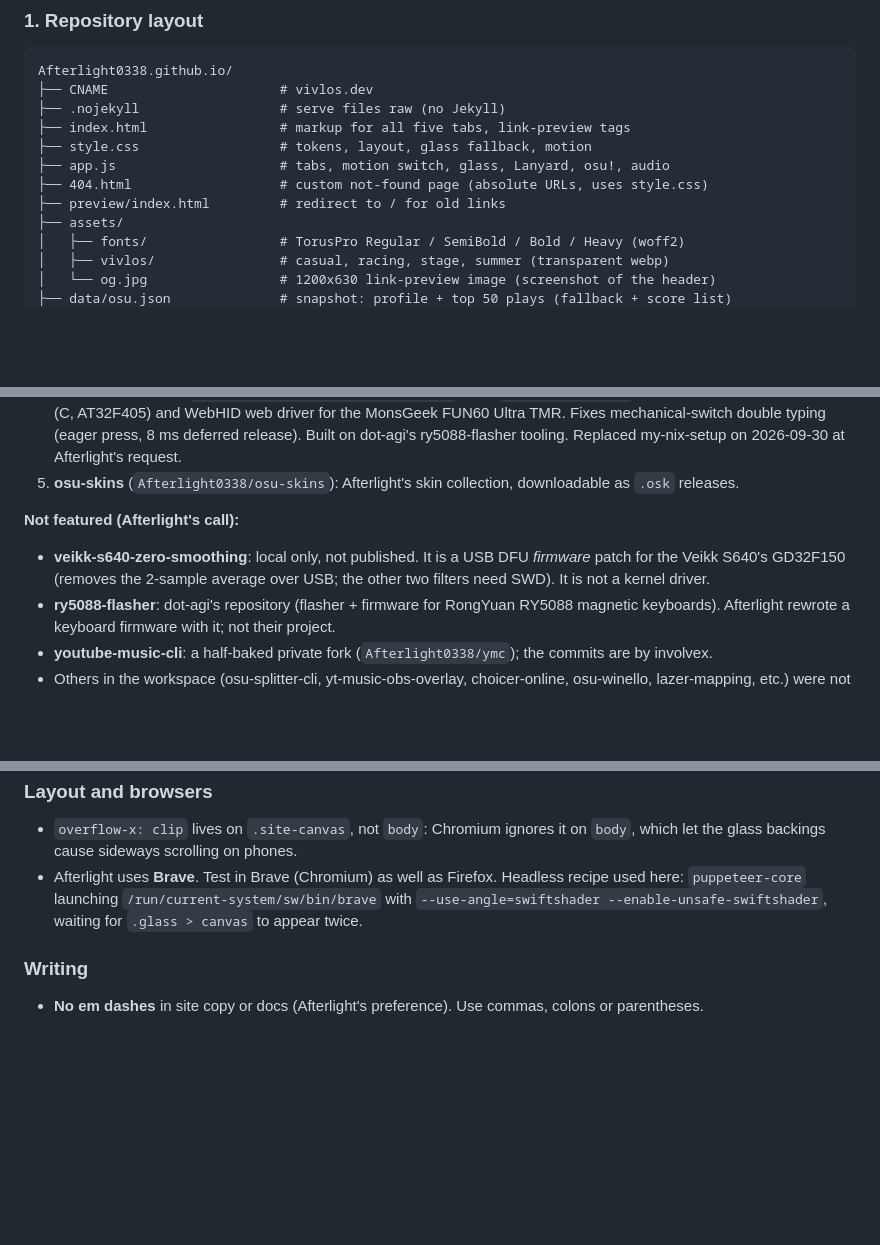
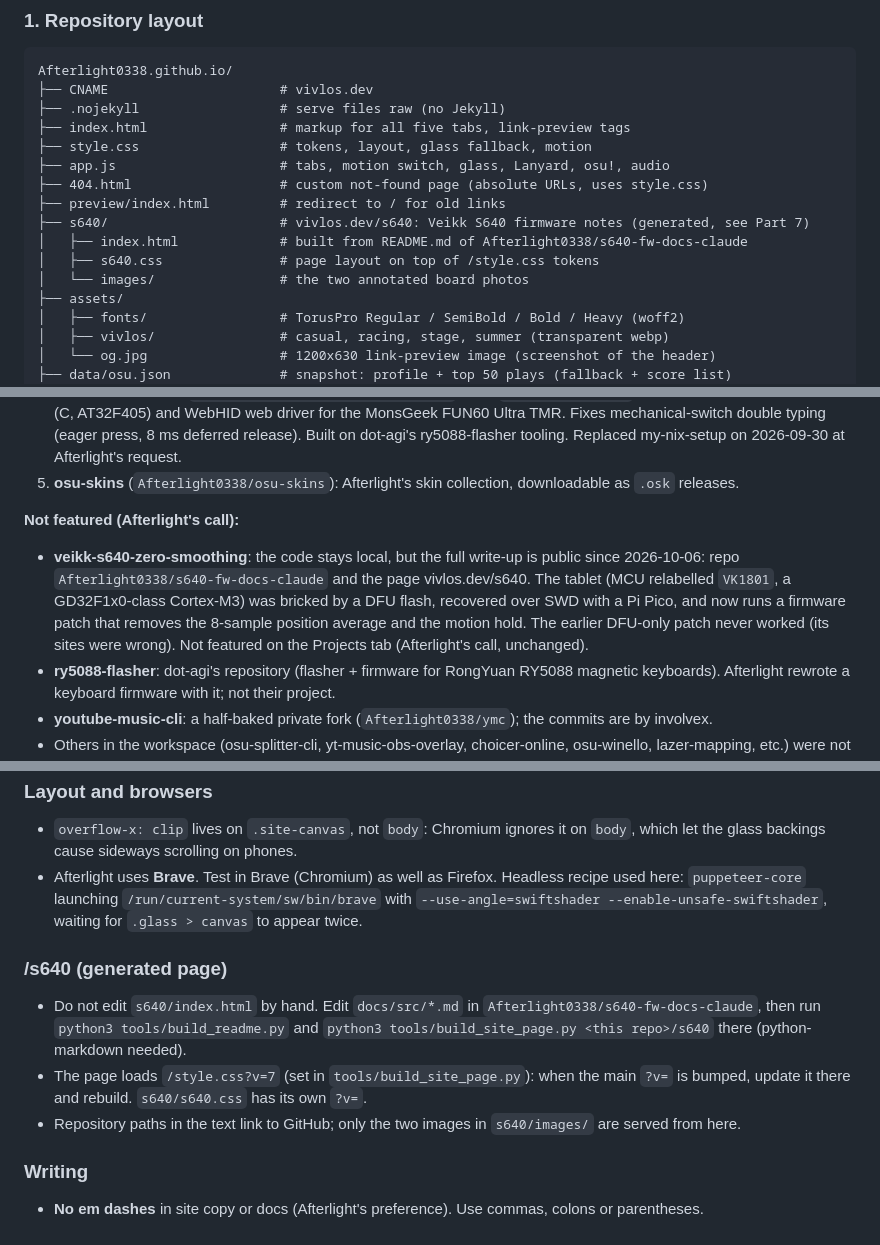
Before and after one commit to Afterlight0338/Afterlight0338.github.io, a Markdown page: SPECIFICATION_INTERVIEW.md, 3 parts joined by grey strips. GitHub-like rendering; blank space fills up the shorter version.

Commit message:
yu!
Co-Authored-By: Claude Opus 5.5 <noreply@anthropic.com>

```diff
--- a/SPECIFICATION_INTERVIEW.md
+++ b/SPECIFICATION_INTERVIEW.md
@@ -28,6 +28,10 @@ Afterlight0338.github.io/
 ├── app.js                     # tabs, motion switch, glass, Lanyard, osu!, audio
 ├── 404.html                   # custom not-found page (absolute URLs, uses style.css)
 ├── preview/index.html         # redirect to / for old links
+├── s640/                      # vivlos.dev/s640: Veikk S640 firmware notes (generated, see Part 7)
+│   ├── index.html             # built from README.md of Afterlight0338/s640-fw-docs-claude
+│   ├── s640.css               # page layout on top of /style.css tokens
+│   └── images/                # the two annotated board photos
 ├── assets/
 │   ├── fonts/                 # TorusPro Regular / SemiBold / Bold / Heavy (woff2)
 │   ├── vivlos/                # casual, racing, stage, summer (transparent webp)
@@ -133,7 +137,7 @@ Status Legend:
 5. **osu-skins** (`Afterlight0338/osu-skins`): Afterlight's skin collection, downloadable as `.osk` releases.
 
 **Not featured (Afterlight's call):**
-* **veikk-s640-zero-smoothing**: local only, not published. It is a USB DFU *firmware* patch for the Veikk S640's GD32F150 (removes the 2-sample average over USB; the other two filters need SWD). It is not a kernel driver.
+* **veikk-s640-zero-smoothing**: the code stays local, but the full write-up is public since 2026-10-06: repo `Afterlight0338/s640-fw-docs-claude` and the page vivlos.dev/s640. The tablet (MCU relabelled `VK1801`, a GD32F1x0-class Cortex-M3) was bricked by a DFU flash, recovered over SWD with a Pi Pico, and now runs a firmware patch that removes the 8-sample position average and the motion hold. The earlier DFU-only patch never worked (its sites were wrong). Not featured on the Projects tab (Afterlight's call, unchanged).
 * **ry5088-flasher**: dot-agi's repository (flasher + firmware for RongYuan RY5088 magnetic keyboards). Afterlight rewrote a keyboard firmware with it; not their project.
 * **youtube-music-cli**: a half-baked private fork (`Afterlight0338/ymc`); the commits are by involvex.
 * Others in the workspace (osu-splitter-cli, yt-music-obs-overlay, choicer-online, osu-winello, lazer-mapping, etc.) were not discussed.
@@ -197,5 +201,10 @@ These are the non-obvious things that broke once. Each one has a comment at the
 * `overflow-x: clip` lives on `.site-canvas`, not `body`: Chromium ignores it on `body`, which let the glass backings cause sideways scrolling on phones.
 * Afterlight uses **Brave**. Test in Brave (Chromium) as well as Firefox. Headless recipe used here: `puppeteer-core` launching `/run/current-system/sw/bin/brave` with `--use-angle=swiftshader --enable-unsafe-swiftshader`, waiting for `.glass > canvas` to appear twice.
 
+### /s640 (generated page)
+* Do not edit `s640/index.html` by hand. Edit `docs/src/*.md` in `Afterlight0338/s640-fw-docs-claude`, then run `python3 tools/build_readme.py` and `python3 tools/build_site_page.py <this repo>/s640` there (python-markdown needed).
+* The page loads `/style.css?v=7` (set in `tools/build_site_page.py`): when the main `?v=` is bumped, update it there and rebuild. `s640/s640.css` has its own `?v=`.
+* Repository paths in the text link to GitHub; only the two images in `s640/images/` are served from here.
+
 ### Writing
 * **No em dashes** in site copy or docs (Afterlight's preference). Use commas, colons or parentheses.
```
